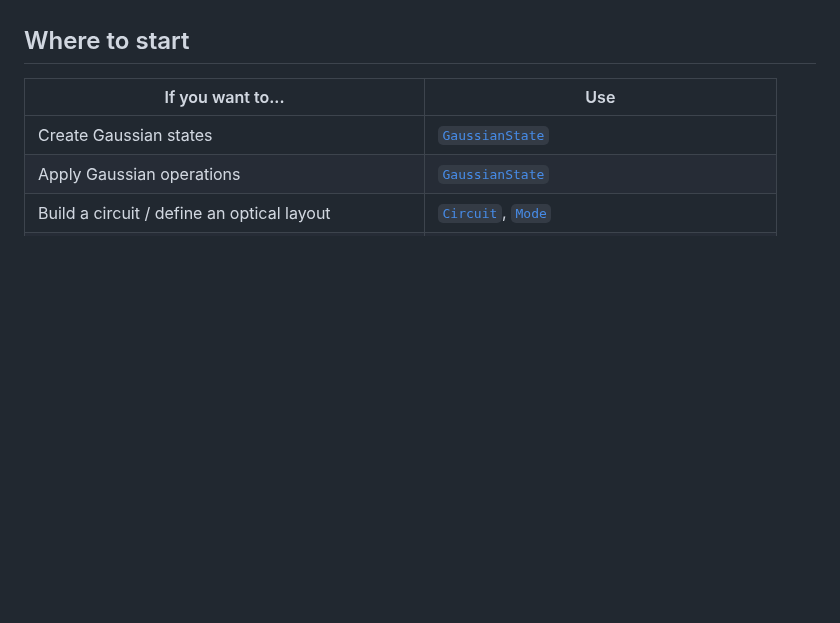
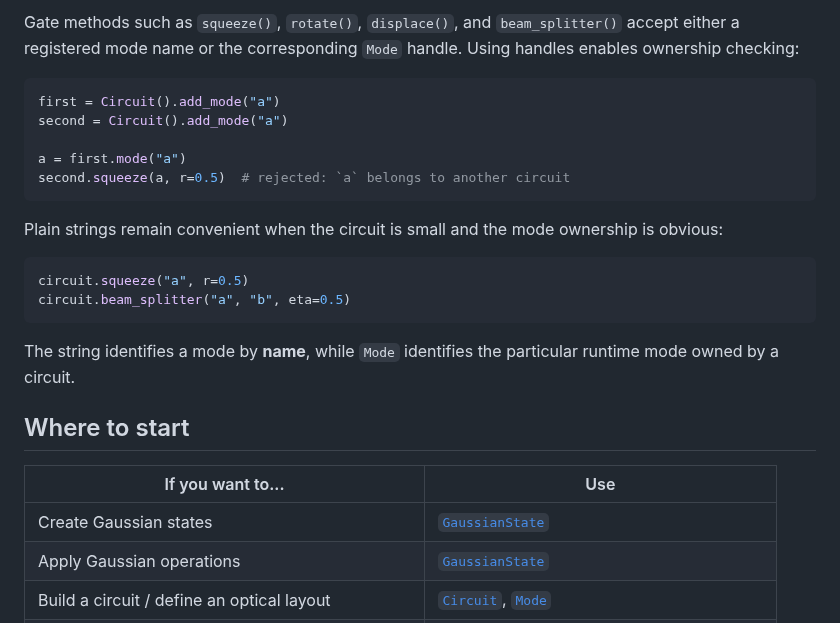
Before and after one commit to raiyiz/catsy, a Markdown page: README.md, the part around one of its changes. Rendered like a GitHub page; blank space fills up the shorter version.

````diff
--- a/README.md
+++ b/README.md
@@ -57,3 +73,22 @@ Building gates from these handles instead of bare strings means a mode meant for
+Gate methods such as `squeeze()`, `rotate()`, `displace()`, and `beam_splitter()` accept either a registered mode name or the corresponding `Mode` handle. Using handles enables ownership checking:
+
+```python
+first = Circuit().add_mode("a")
+second = Circuit().add_mode("a")
+
+a = first.mode("a")
+second.squeeze(a, r=0.5)  # rejected: `a` belongs to another circuit
+```
+
+Plain strings remain convenient when the circuit is small and the mode ownership is obvious:
+
+```python
+circuit.squeeze("a", r=0.5)
+circuit.beam_splitter("a", "b", eta=0.5)
+```
+
+The string identifies a mode by **name**, while `Mode` identifies the particular runtime mode owned by a circuit.
+
 ## Where to start
 | If you want to...                           | Use                               |
 | ------------------------------------------- | --------------------------------- |
````
Also changed, not shown: other parts of README.md (+49 -34 lines).
